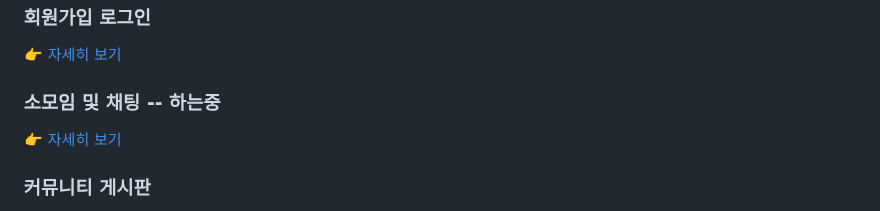
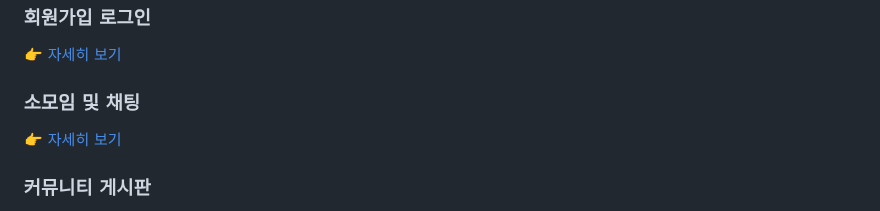
Before and after one commit to jinu9561/friendy_final, a Markdown page: README.md, the part around the change. GitHub-like rendering.

```diff
--- a/README.md
+++ b/README.md
@@ -126,7 +126,7 @@
 
 👉 [자세히 보기](https://github.com/jinu9561/friendy/wiki/%ED%9A%8C%EC%9B%90%EA%B0%80%EC%9E%85-%EB%B0%8F-%EB%A1%9C%EA%B7%B8%EC%9D%B8)
 
-### 소모임 및 채팅 -- 하는중
+### 소모임 및 채팅
 👉 [자세히 보기](https://github.com/jinu9561/friendy/wiki/%EC%86%8C%EB%AA%A8%EC%9E%84-%EC%B1%84%ED%8C%85)
 
 ### 커뮤니티 게시판
```
